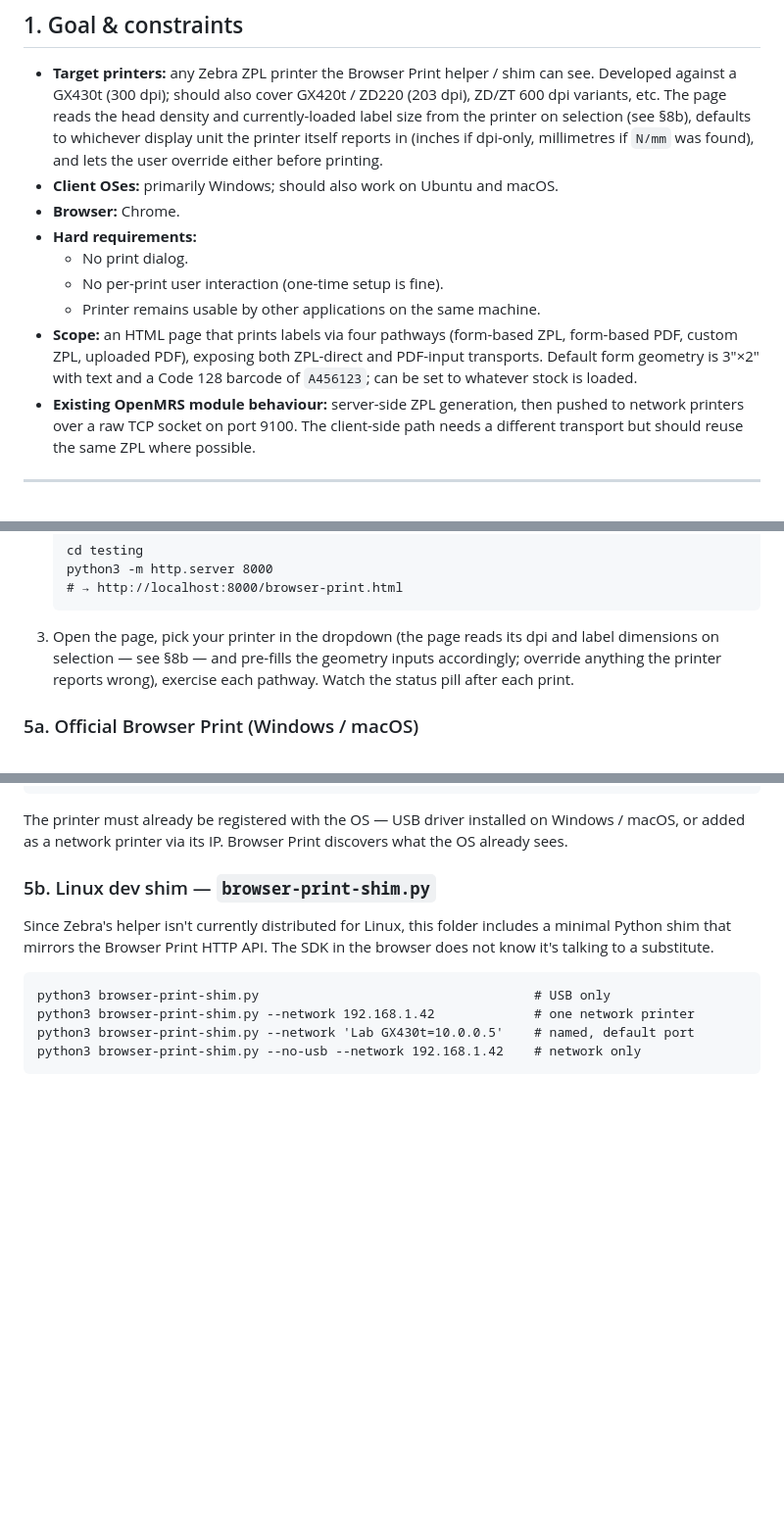
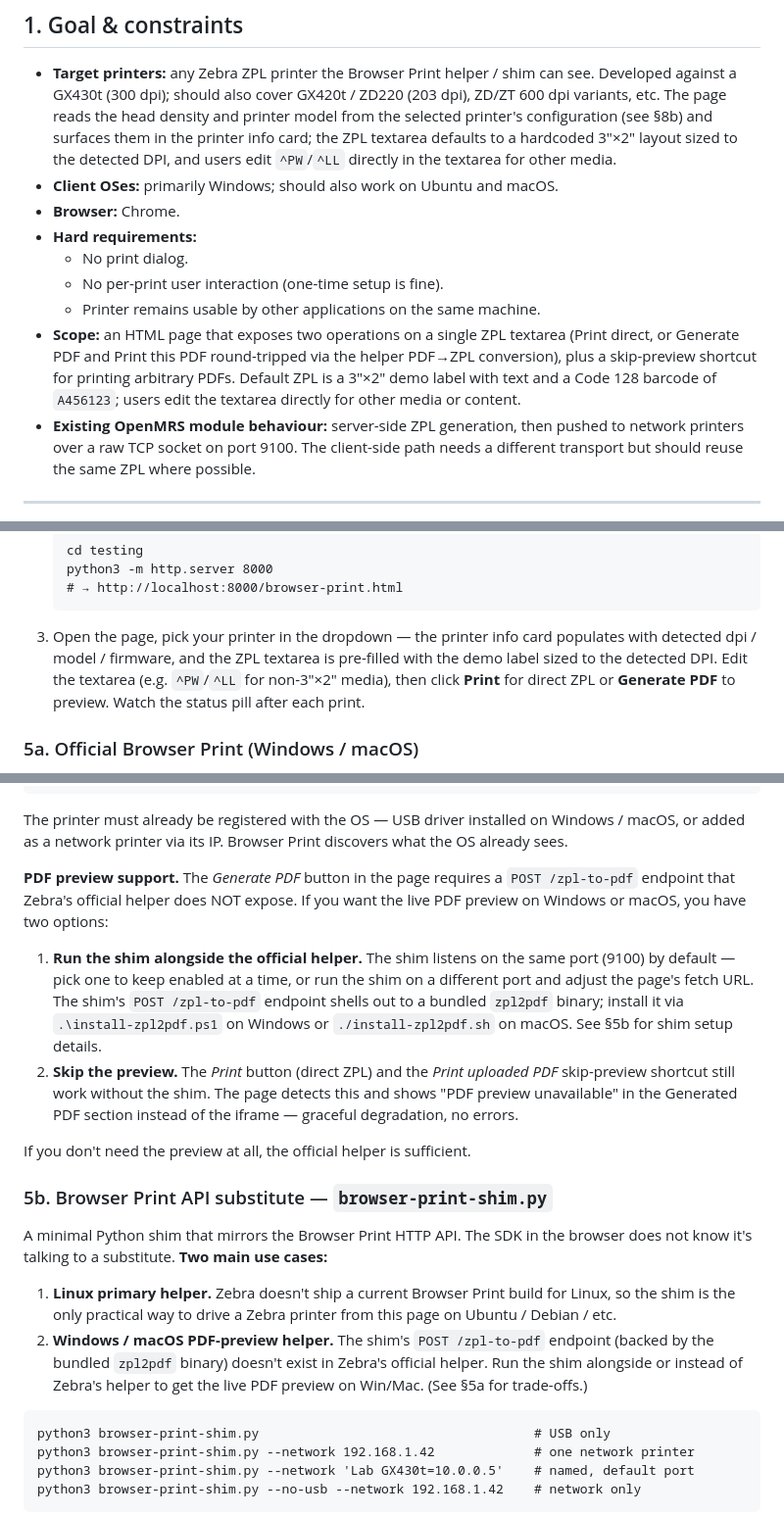
Before and after one commit to PIH/zebra-printing-tools, a Markdown page: README.md, 3 parts joined by grey strips. Shown at 98% size. GitHub-like rendering; blank space fills up the shorter version.

````diff
--- a/README.md
+++ b/README.md
@@ -40,20 +40,23 @@ retrace the conversation.
 - **Target printers:** any Zebra ZPL printer the Browser Print helper /
   shim can see. Developed against a GX430t (300 dpi); should also cover
   GX420t / ZD220 (203 dpi), ZD/ZT 600 dpi variants, etc. The page reads
-  the head density and currently-loaded label size from the printer on
-  selection (see §8b), defaults to whichever display unit the printer
-  itself reports in (inches if dpi-only, millimetres if `N/mm` was
-  found), and lets the user override either before printing.
+  the head density and printer model from the selected printer's
+  configuration (see §8b) and surfaces them in the printer info card;
+  the ZPL textarea defaults to a hardcoded 3"×2" layout sized to the
+  detected DPI, and users edit `^PW`/`^LL` directly in the textarea for
+  other media.
 - **Client OSes:** primarily Windows; should also work on Ubuntu and macOS.
 - **Browser:** Chrome.
 - **Hard requirements:**
   - No print dialog.
   - No per-print user interaction (one-time setup is fine).
   - Printer remains usable by other applications on the same machine.
-- **Scope:** an HTML page that prints labels via four pathways (form-based
-  ZPL, form-based PDF, custom ZPL, uploaded PDF), exposing both ZPL-direct
-  and PDF-input transports. Default form geometry is 3"×2" with text and a
-  Code 128 barcode of `A456123`; can be set to whatever stock is loaded.
+- **Scope:** an HTML page that exposes two operations on a single ZPL
+  textarea (Print direct, or Generate PDF and Print this PDF round-tripped
+  via the helper PDF→ZPL conversion), plus a skip-preview shortcut for
+  printing arbitrary PDFs. Default ZPL is a 3"×2" demo label with text and
+  a Code 128 barcode of `A456123`; users edit the textarea directly for
+  other media or content.
 - **Existing OpenMRS module behaviour:** server-side ZPL generation, then
   pushed to network printers over a raw TCP socket on port 9100. The
   client-side path needs a different transport but should reuse the same
@@ -323,10 +371,12 @@ Once one of those is running, the rest is the same:
    python3 -m http.server 8000
    # → http://localhost:8000/browser-print.html
    ```
-3. Open the page, pick your printer in the dropdown (the page reads its
-   dpi and label dimensions on selection — see §8b — and pre-fills the
-   geometry inputs accordingly; override anything the printer reports
-   wrong), exercise each pathway. Watch the status pill after each print.
+3. Open the page, pick your printer in the dropdown — the printer info
+   card populates with detected dpi / model / firmware, and the ZPL
+   textarea is pre-filled with the demo label sized to the detected DPI.
+   Edit the textarea (e.g. `^PW`/`^LL` for non-3"×2" media), then click
+   **Print** for direct ZPL or **Generate PDF** to preview. Watch the
+   status pill after each print.
 
 ### 5a. Official Browser Print (Windows / macOS)
 
@@ -350,11 +400,20 @@ The printer must already be registered with the OS — USB driver installed
 on Windows / macOS, or added as a network printer via its IP. Browser Print
 discovers what the OS already sees.
 
-### 5b. Linux dev shim — `browser-print-shim.py`
+**PDF preview support.** The *Generate PDF* button in the page requires a `POST /zpl-to-pdf` endpoint that Zebra's official helper does NOT expose. If you want the live PDF preview on Windows or macOS, you have two options:
 
-Since Zebra's helper isn't currently distributed for Linux, this folder
-includes a minimal Python shim that mirrors the Browser Print HTTP API. The
-SDK in the browser does not know it's talking to a substitute.
+1. **Run the shim alongside the official helper.** The shim listens on the same port (9100) by default — pick one to keep enabled at a time, or run the shim on a different port and adjust the page's fetch URL. The shim's `POST /zpl-to-pdf` endpoint shells out to a bundled `zpl2pdf` binary; install it via `.\install-zpl2pdf.ps1` on Windows or `./install-zpl2pdf.sh` on macOS. See §5b for shim setup details.
+2. **Skip the preview.** The *Print* button (direct ZPL) and the *Print uploaded PDF* skip-preview shortcut still work without the shim. The page detects this and shows "PDF preview unavailable" in the Generated PDF section instead of the iframe — graceful degradation, no errors.
+
+If you don't need the preview at all, the official helper is sufficient.
+
+### 5b. Browser Print API substitute — `browser-print-shim.py`
+
+A minimal Python shim that mirrors the Browser Print HTTP API. The SDK in
+the browser does not know it's talking to a substitute. **Two main use cases:**
+
+1. **Linux primary helper.** Zebra doesn't ship a current Browser Print build for Linux, so the shim is the only practical way to drive a Zebra printer from this page on Ubuntu / Debian / etc.
+2. **Windows / macOS PDF-preview helper.** The shim's `POST /zpl-to-pdf` endpoint (backed by the bundled `zpl2pdf` binary) doesn't exist in Zebra's official helper. Run the shim alongside or instead of Zebra's helper to get the live PDF preview on Win/Mac. (See §5a for trade-offs.)
 
 ```
 python3 browser-print-shim.py                                    # USB only
````
Also changed, not shown: other parts of README.md (+55 -7 lines).
